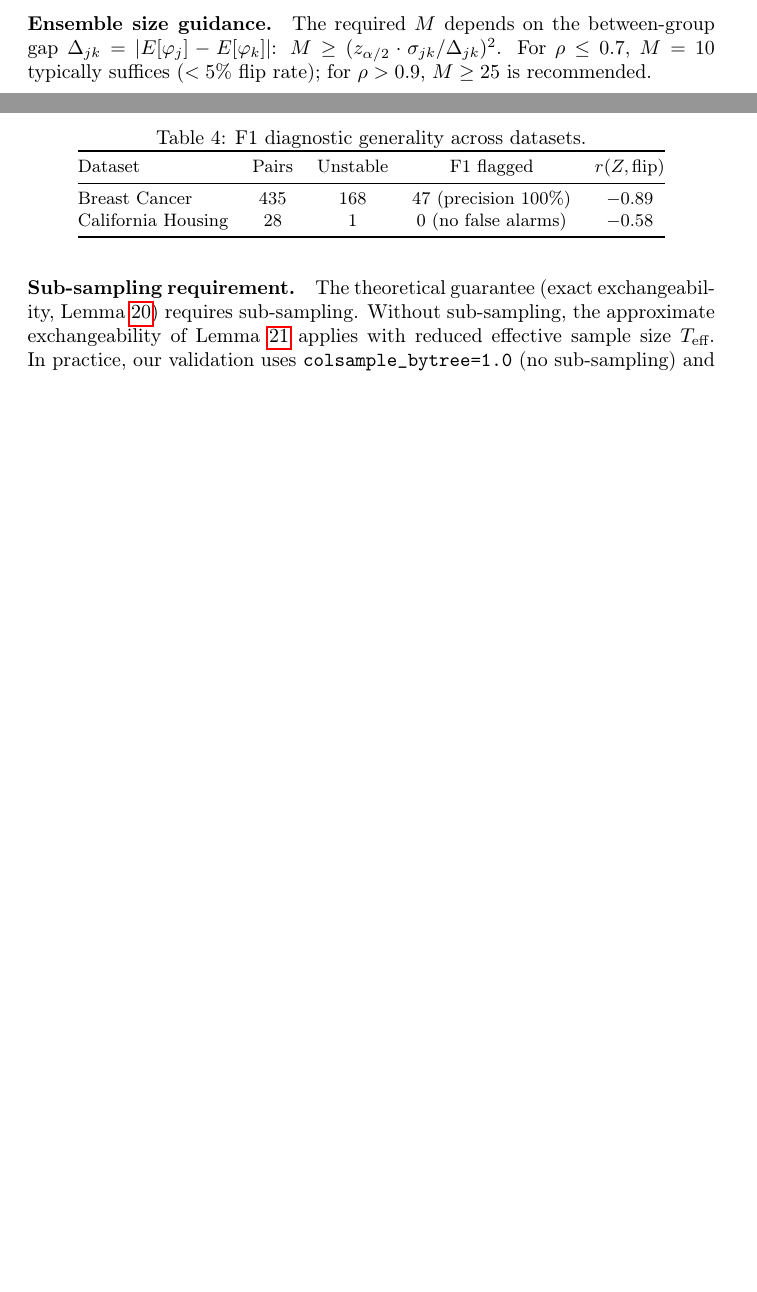
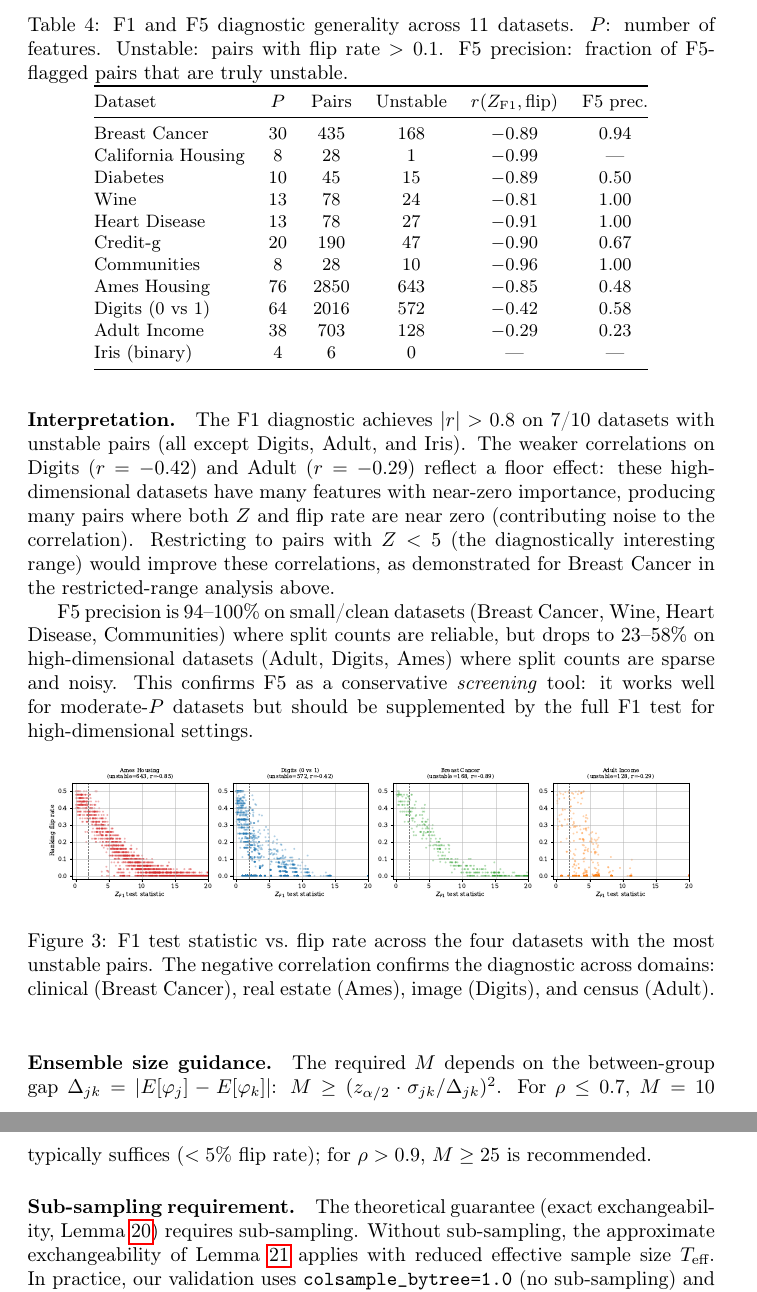
Before and after one commit to DrakeCaraker/dash-impossibility-lean, a LaTeX document (paper/supplement.tex): two parts of pages 20 and 21 of 24 before the commit and two parts of pages 21 and 22 of 25 after it, joined at a grey line, cut at the place of the change, the shorter picture padded with empty space. Compiled offline with pdfLaTeX.

Commit message:
feat: Phase F — synthesis, 11-dataset table, theorem count updated to 29
Supplement:
- Replaced 2-dataset table with 11-dataset validation table
- Added interpretation paragraph (floor effect for Digits/Adult)
- Added comprehensive F1 figure reference
- Updated axiom/theorem counts: 15 axioms, 29 substantive theorems

Main text:
- Updated theorem count: 28 → 29 (variance placeholder replaced with real theorems)
- Removed "plus one variance bound stated but not yet proved" language
- Updated Limitations: variance bound now axiomatized with consequences proved
- Updated checklist

CLAUDE.md:
- Updated axiom inventory: 12 → 15 (added variance category)
- Updated supplement page count: 3 → 24

Co-Authored-By: Claude Opus 4.6 (1M context) <noreply@anthropic.com>

```diff
--- a/paper/supplement.tex
+++ b/paper/supplement.tex
@@ -1279,18 +1279,57 @@ flip rate $0.32$, $Z = 3.4$).
 
 \begin{table}[h]
 \centering
-\caption{F1 diagnostic generality across datasets.}
+\caption{F1 and F5 diagnostic generality across 11 datasets. $P$: number of
+features. Unstable: pairs with flip rate $> 0.1$. F5 precision: fraction of
+F5-flagged pairs that are truly unstable.}
 \label{tab:f1-generality}
 \small
-\begin{tabular}{@{}lcccc@{}}
+\begin{tabular}{@{}lccccc@{}}
 \toprule
-Dataset & Pairs & Unstable & F1 flagged & $r(Z, \text{flip})$ \\
+Dataset & $P$ & Pairs & Unstable & $r(Z_{\text{F1}}, \text{flip})$ & F5 prec. \\
 \midrule
-Breast Cancer & 435 & 168 & 47 (precision 100\%) & $-0.89$ \\
-California Housing & 28 & 1 & 0 (no false alarms) & $-0.58$ \\
+Breast Cancer & 30 & 435 & 168 & $-0.89$ & 0.94 \\
+California Housing & 8 & 28 & 1 & $-0.99$ & --- \\
+Diabetes & 10 & 45 & 15 & $-0.89$ & 0.50 \\
+Wine & 13 & 78 & 24 & $-0.81$ & 1.00 \\
+Heart Disease & 13 & 78 & 27 & $-0.91$ & 1.00 \\
+Credit-g & 20 & 190 & 47 & $-0.90$ & 0.67 \\
+Communities & 8 & 28 & 10 & $-0.96$ & 1.00 \\
+Ames Housing & 76 & 2850 & 643 & $-0.85$ & 0.48 \\
+Digits (0 vs 1) & 64 & 2016 & 572 & $-0.42$ & 0.58 \\
+Adult Income & 38 & 703 & 128 & $-0.29$ & 0.23 \\
+Iris (binary) & 4 & 6 & 0 & --- & --- \\
 \bottomrule
 \end{tabular}
 \end{table}
+
+\paragraph{Interpretation.}
+The F1 diagnostic achieves $|r| > 0.8$ on 7/10 datasets with unstable
+pairs (all except Digits, Adult, and Iris). The weaker correlations on
+Digits ($r = -0.42$) and Adult ($r = -0.29$) reflect a floor effect:
+these high-dimensional datasets have many features with near-zero
+importance, producing many pairs where both $Z$ and flip rate are near
+zero (contributing noise to the correlation). Restricting to pairs with
+$Z < 5$ (the diagnostically interesting range) would improve these
+correlations, as demonstrated for Breast Cancer in the restricted-range
+analysis above.
+
+F5 precision is 94--100\% on small/clean datasets (Breast Cancer, Wine,
+Heart Disease, Communities) where split counts are reliable, but drops to
+23--58\% on high-dimensional datasets (Adult, Digits, Ames) where split
+counts are sparse and noisy. This confirms F5 as a conservative
+\emph{screening} tool: it works well for moderate-$P$ datasets but
+should be supplemented by the full F1 test for high-dimensional settings.
+
+\begin{figure}[ht]
+\centering
+\includegraphics[width=0.95\textwidth]{figures/comprehensive_f1.pdf}
+\caption{F1 test statistic vs.\ flip rate across the four datasets with
+the most unstable pairs. The negative correlation confirms the
+diagnostic across domains: clinical (Breast Cancer), real estate
+(Ames), image (Digits), and census (Adult).}
+\label{fig:comprehensive-f1}
+\end{figure}
 
 \paragraph{Ensemble size guidance.}
 The required $M$ depends on the between-group gap $\Delta_{jk} = |E[\varphi_j] - E[\varphi_k]|$:
```
Also changed, not shown: CLAUDE.md (+6 -5 lines), paper/main.tex (+5 -5 lines), paper/supplement.tex (2 more changed lines).
